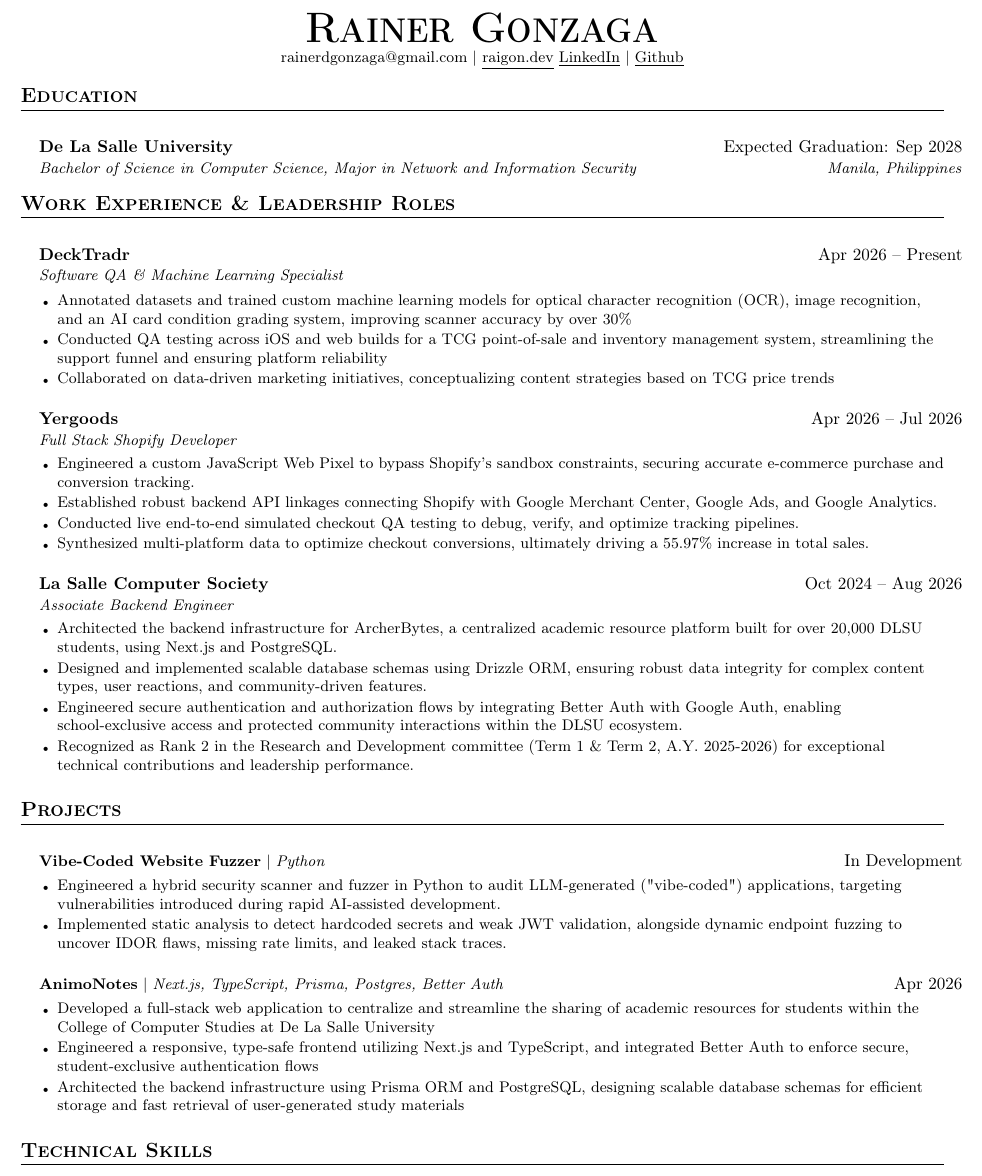
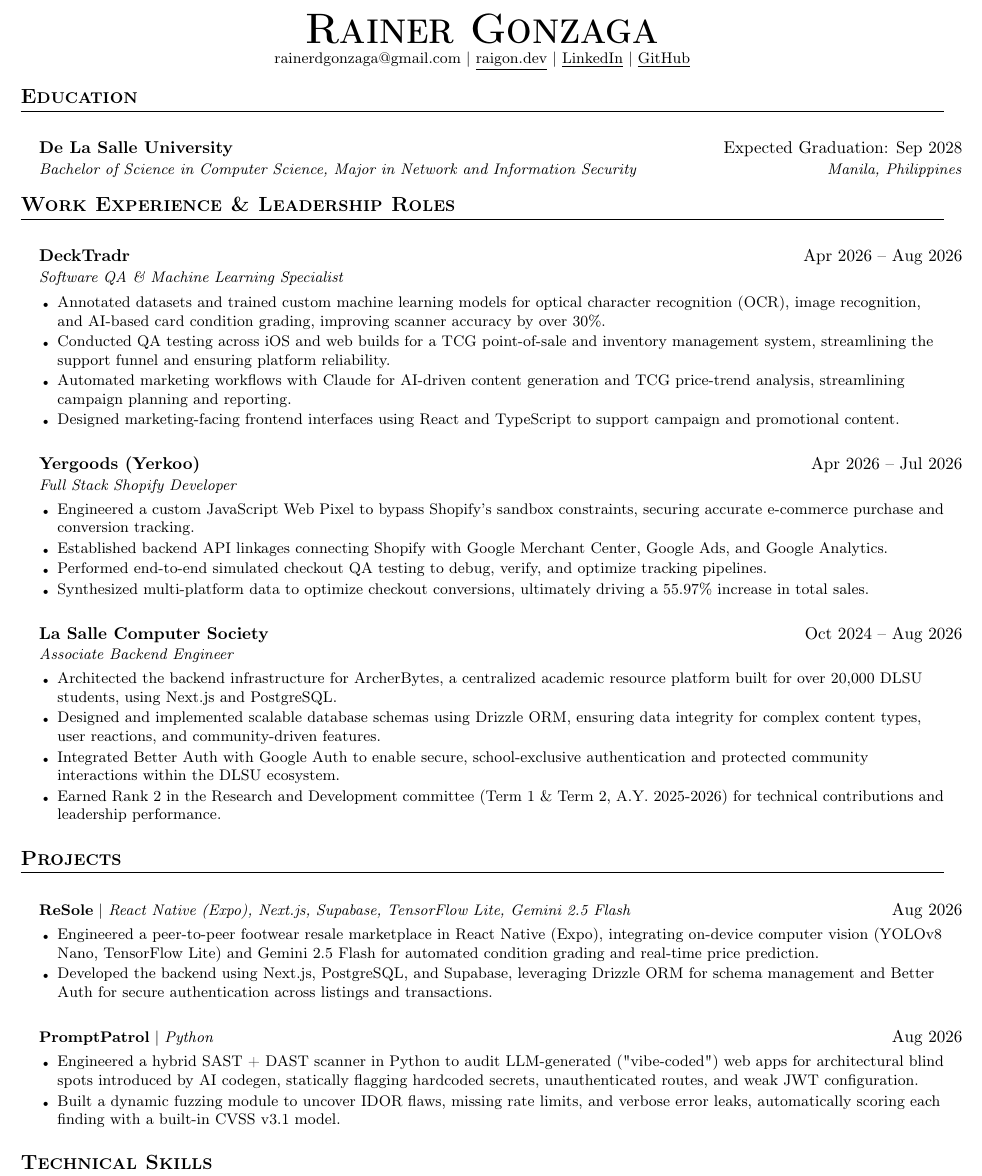
Before and after one commit to rdgonzaga/cv, a LaTeX document (main.tex): part of the page, cut so that both start at the same text. Compiled offline with pdfLaTeX.

Commit message:
refactor: update resume

```diff
--- a/main.tex
+++ b/main.tex
@@ -30,8 +30,8 @@
 \addtolength{\oddsidemargin}{-0.5in}
 \addtolength{\evensidemargin}{-0.5in}
 \addtolength{\textwidth}{1in}
-\addtolength{\topmargin}{-0.65in}
-\addtolength{\textheight}{1.3in}
+\addtolength{\topmargin}{-0.7in}
+\addtolength{\textheight}{1.4in}
 
 \urlstyle{same}
 
@@ -77,11 +77,11 @@
 }
 
 % 5. LIST CONTROLS (Tuned for a perfect 1-page fit)
-\newcommand{\ListStartMain}{\begin{itemize}[leftmargin=0.15in, label={}, itemsep=-5pt, topsep=1pt]}
+\newcommand{\ListStartMain}{\begin{itemize}[leftmargin=0.15in, label={}, itemsep=-2pt, topsep=1pt]}
 \newcommand{\ListEndMain}{\end{itemize}}
 
 \newcommand{\ListStartBullets}{\begin{itemize}[leftmargin=0.15in, label={\tiny$\bullet$}, itemsep=1pt, topsep=2pt, parsep=0pt]}
-\newcommand{\ListEndBullets}{\end{itemize}\vspace{2pt}}
+\newcommand{\ListEndBullets}{\end{itemize}\vspace{1pt}}
 
 %-------------------------------------------
 %%%%%%  RESUME STARTS HERE  %%%%%%%%%%%%%%%%
@@ -93,9 +93,9 @@
 \begin{center}
     \textbf{\Huge \scshape Rainer Gonzaga} \\ \vspace{1pt}
     \small {{rainerdgonzaga@gmail.com}} $|$
-    \href{https://www.raigon.dev/}{\underline{raigon.dev}}
+    \href{https://www.raigon.dev/}{\underline{raigon.dev}} $|$
     \href{https://linkedin.com/in/rdgonzaga}{\underline{LinkedIn}} $|$
-    \href{https://github.com/rdgonzaga}{\underline{Github}}
+    \href{https://github.com/rdgonzaga}{\underline{GitHub}}
 
 \end{center}
 
@@ -114,21 +114,22 @@
   \ListStartMain
 
     \HeadingMain
-      {DeckTradr}{Apr 2026 -- Present}
+      {DeckTradr}{Apr 2026 -- Aug 2026}
       {Software QA \& Machine Learning Specialist}{}
       \ListStartBullets
-        \ResumeBullet{Annotated datasets and trained custom machine learning models for optical character recognition (OCR), image recognition, and an AI card condition grading system, improving scanner accuracy by over 30\%}
-        \ResumeBullet{Conducted QA testing across iOS and web builds for a TCG point-of-sale and inventory management system, streamlining the support funnel and ensuring platform reliability}
-        \ResumeBullet{Collaborated on data-driven marketing initiatives, conceptualizing content strategies based on TCG price trends}
+        \ResumeBullet{Annotated datasets and trained custom machine learning models for optical character recognition (OCR), image recognition, and AI-based card condition grading, improving scanner accuracy by over 30\%.}
+        \ResumeBullet{Conducted QA testing across iOS and web builds for a TCG point-of-sale and inventory management system, streamlining the support funnel and ensuring platform reliability.}
+        \ResumeBullet{Automated marketing workflows with Claude for AI-driven content generation and TCG price-trend analysis, streamlining campaign planning and reporting.}
+        \ResumeBullet{Designed marketing-facing frontend interfaces using React and TypeScript to support campaign and promotional content.}
       \ListEndBullets
 
     \HeadingMain
-      {Yergoods}{Apr 2026 -- Jul 2026}
+      {Yergoods (Yerkoo)}{Apr 2026 -- Jul 2026}
       {Full Stack Shopify Developer}{}
       \ListStartBullets
         \ResumeBullet{Engineered a custom JavaScript Web Pixel to bypass Shopify's sandbox constraints, securing accurate e-commerce purchase and conversion tracking.}
-        \ResumeBullet{Established robust backend API linkages connecting Shopify with Google Merchant Center, Google Ads, and Google Analytics.}
-        \ResumeBullet{Conducted live end-to-end simulated checkout QA testing to debug, verify, and optimize tracking pipelines.}
+        \ResumeBullet{Established backend API linkages connecting Shopify with Google Merchant Center, Google Ads, and Google Analytics.}
+        \ResumeBullet{Performed end-to-end simulated checkout QA testing to debug, verify, and optimize tracking pipelines.}
         \ResumeBullet{Synthesized multi-platform data to optimize checkout conversions, ultimately driving a 55.97\% increase in total sales.}
       \ListEndBullets
 
@@ -137,9 +138,9 @@
       {Associate Backend Engineer}{}
       \ListStartBullets
         \ResumeBullet{Architected the backend infrastructure for ArcherBytes, a centralized academic resource platform built for over 20,000 DLSU students, using Next.js and PostgreSQL.}
-        \ResumeBullet{Designed and implemented scalable database schemas using Drizzle ORM, ensuring robust data integrity for complex content types, user reactions, and community-driven features.}
-        \ResumeBullet{Engineered secure authentication and authorization flows by integrating Better Auth with Google Auth, enabling school-exclusive access and protected community interactions within the DLSU ecosystem.}
-        \ResumeBullet{Recognized as Rank 2 in the Research and Development committee (Term 1 \& Term 2, A.Y. 2025-2026) for exceptional technical contributions and leadership performance.}
+        \ResumeBullet{Designed and implemented scalable database schemas using Drizzle ORM, ensuring data integrity for complex content types, user reactions, and community-driven features.}
+        \ResumeBullet{Integrated Better Auth with Google Auth to enable secure, school-exclusive authentication and protected community interactions within the DLSU ecosystem.}
+        \ResumeBullet{Earned Rank 2 in the Research and Development committee (Term 1 \& Term 2, A.Y. 2025-2026) for technical contributions and leadership performance.}
       \ListEndBullets
 
   \ListEndMain
@@ -149,18 +150,17 @@
 \section{Projects}
   \ListStartMain
     \HeadingProject
-        {\textbf{Vibe-Coded Website Fuzzer} $|$ \emph{Python}}{In Development}
+        {\textbf{ReSole} $|$ \emph{React Native (Expo), Next.js, Supabase, TensorFlow Lite, Gemini 2.5 Flash}}{Aug 2026}
         \ListStartBullets
-          \ResumeBullet{Engineered a hybrid security scanner and fuzzer in Python to audit LLM-generated ("vibe-coded") applications, targeting vulnerabilities introduced during rapid AI-assisted development.}
-          \ResumeBullet{Implemented static analysis to detect hardcoded secrets and weak JWT validation, alongside dynamic endpoint fuzzing to uncover IDOR flaws, missing rate limits, and leaked stack traces.}
+          \ResumeBullet{Engineered a peer-to-peer footwear resale marketplace in React Native (Expo), integrating on-device computer vision (YOLOv8 Nano, TensorFlow Lite) and Gemini 2.5 Flash for automated condition grading and real-time price prediction.}
+          \ResumeBullet{Developed the backend using Next.js, PostgreSQL, and Supabase, leveraging Drizzle ORM for schema management and Better Auth for secure authentication across listings and transactions.}
         \ListEndBullets
 
     \HeadingProject
-        {\textbf{AnimoNotes} $|$ \emph{Next.js, TypeScript, Prisma, Postgres, Better Auth}}{Apr 2026}
+        {\textbf{PromptPatrol} $|$ \emph{Python}}{Aug 2026}
         \ListStartBullets
-          \ResumeBullet{Developed a full-stack web application to centralize and streamline the sharing of academic resources for students within the College of Computer Studies at De La Salle University}
-          \ResumeBullet{Engineered a responsive, type-safe frontend utilizing Next.js and TypeScript, and integrated Better Auth to enforce secure, student-exclusive authentication flows}
-          \ResumeBullet{Architected the backend infrastructure using Prisma ORM and PostgreSQL, designing scalable database schemas for efficient storage and fast retrieval of user-generated study materials}
+          \ResumeBullet{Engineered a hybrid SAST + DAST scanner in Python to audit LLM-generated ("vibe-coded") web apps for architectural blind spots introduced by AI codegen, statically flagging hardcoded secrets, unauthenticated routes, and weak JWT configuration.}
+          \ResumeBullet{Built a dynamic fuzzing module to uncover IDOR flaws, missing rate limits, and verbose error leaks, automatically scoring each finding with a built-in CVSS v3.1 model.}
         \ListEndBullets
 
 
```
